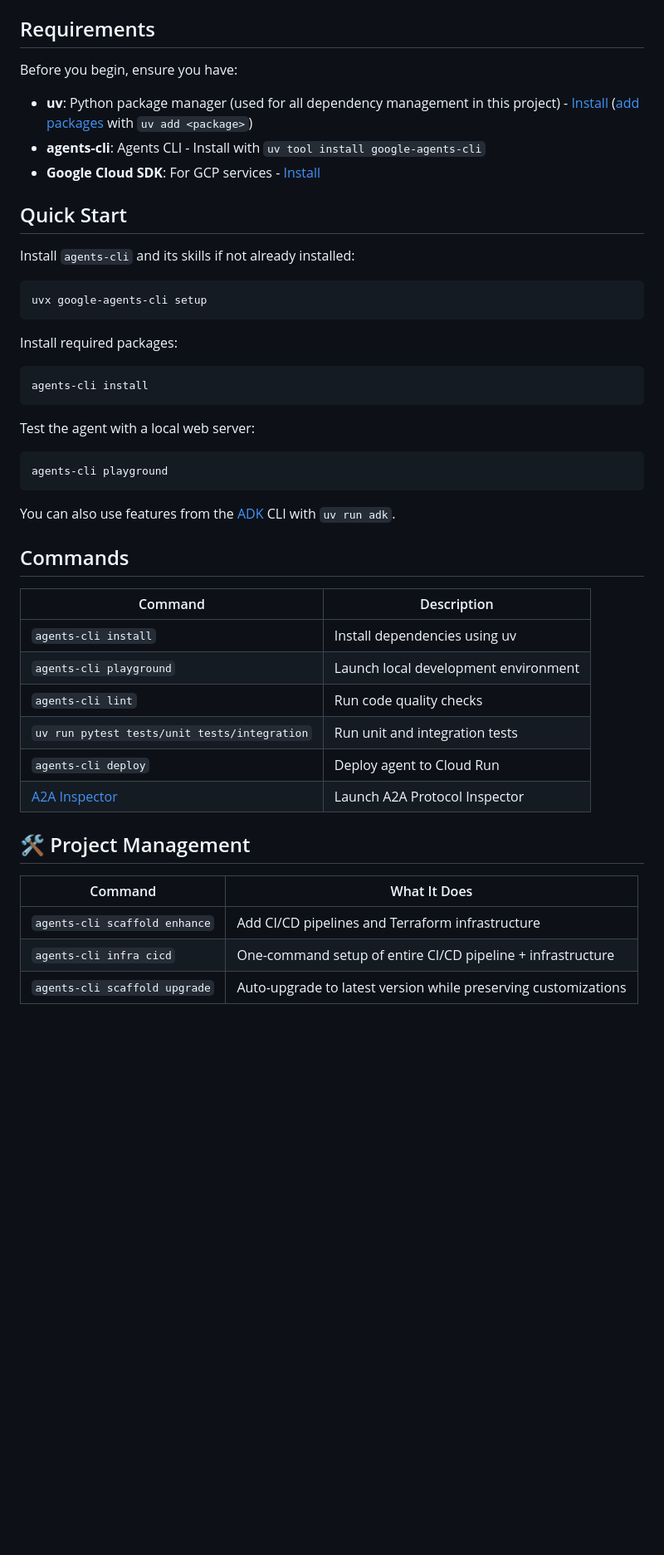
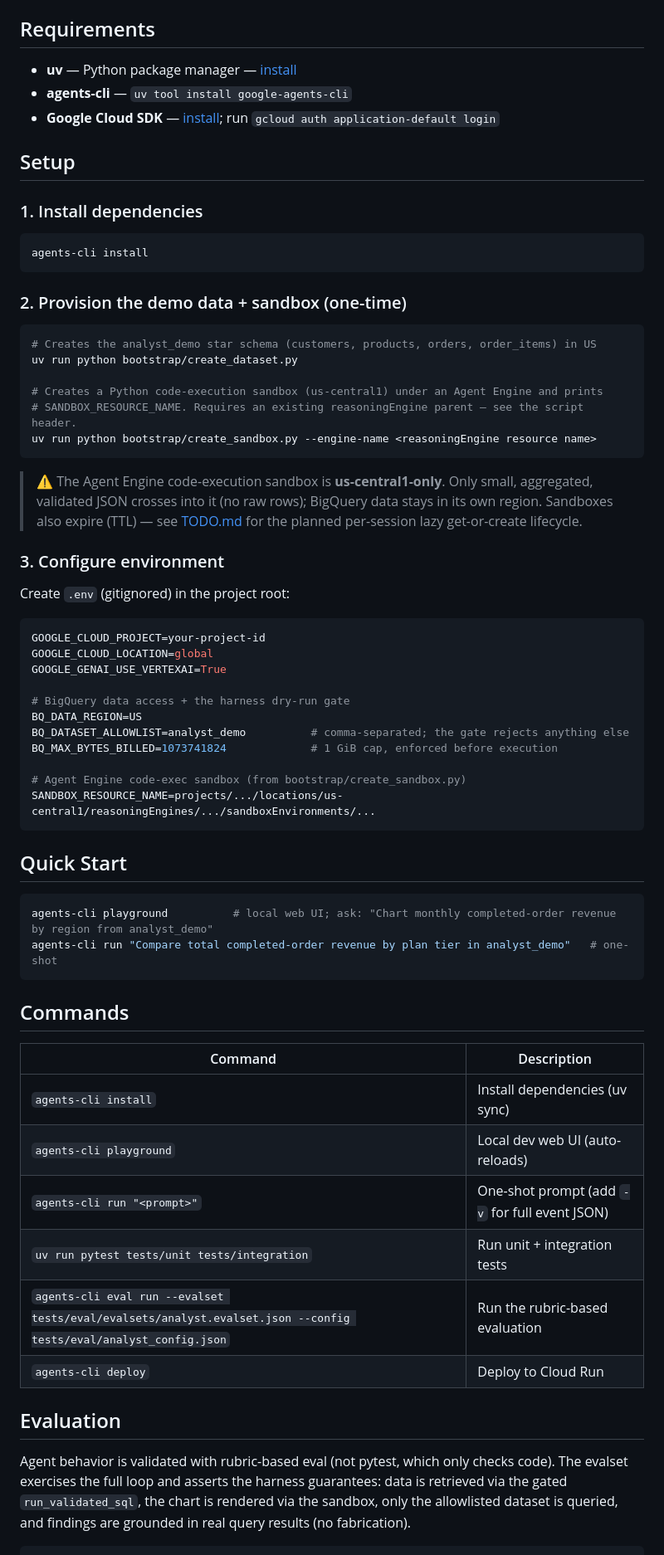
Before and after one commit to richardhe-fundamenta/practical-gcp-examples, a Markdown page: adk-agent-sandbox/README.md, the part around one of its changes. Shown at 83% size. Rendered like a GitHub page; blank space fills up the shorter version.

````diff
--- a/adk-agent-sandbox/README.md
+++ b/adk-agent-sandbox/README.md
@@ -20,50 +75,75 @@ analyst-harness/
 
 ## Requirements
 
-Before you begin, ensure you have:
-- **uv**: Python package manager (used for all dependency management in this project) - [Install](https://docs.astral.sh/uv/getting-started/installation/) ([add packages](https://docs.astral.sh/uv/concepts/dependencies/) with `uv add <package>`)
-- **agents-cli**: Agents CLI - Install with `uv tool install google-agents-cli`
-- **Google Cloud SDK**: For GCP services - [Install](https://cloud.google.com/sdk/docs/install)
+- **uv** — Python package manager — [install](https://docs.astral.sh/uv/getting-started/installation/)
+- **agents-cli** — `uv tool install google-agents-cli`
+- **Google Cloud SDK** — [install](https://cloud.google.com/sdk/docs/install); run `gcloud auth application-default login`
 
+## Setup
 
-## Quick Start
-
-Install `agents-cli` and its skills if not already installed:
-
-```bash
-uvx google-agents-cli setup
-```
-
-Install required packages:
+### 1. Install dependencies
 
 ```bash
 agents-cli install
 ```
 
-Test the agent with a local web server:
+### 2. Provision the demo data + sandbox (one-time)
 
 ```bash
-agents-cli playground
+# Creates the analyst_demo star schema (customers, products, orders, order_items) in US
+uv run python bootstrap/create_dataset.py
+
+# Creates a Python code-execution sandbox (us-central1) under an Agent Engine and prints
+# SANDBOX_RESOURCE_NAME. Requires an existing reasoningEngine parent — see the script header.
+uv run python bootstrap/create_sandbox.py --engine-name <reasoningEngine resource name>
 ```
 
-You can also use features from the [ADK](https://adk.dev/) CLI with `uv run adk`.
+> ⚠️ The Agent Engine code-execution sandbox is **us-central1-only**. Only small,
+> aggregated, validated JSON crosses into it (no raw rows); BigQuery data stays in its
+> own region. Sandboxes also expire (TTL) — see [TODO.md](./TODO.md) for the planned
+> per-session lazy get-or-create lifecycle.
+
+### 3. Configure environment
+
+Create `.env` (gitignored) in the project root:
+
+```bash
+GOOGLE_CLOUD_PROJECT=your-project-id
+GOOGLE_CLOUD_LOCATION=global
+GOOGLE_GENAI_USE_VERTEXAI=True
+
+# BigQuery data access + the harness dry-run gate
+BQ_DATA_REGION=US
+BQ_DATASET_ALLOWLIST=analyst_demo          # comma-separated; the gate rejects anything else
+BQ_MAX_BYTES_BILLED=1073741824             # 1 GiB cap, enforced before execution
+
+# Agent Engine code-exec sandbox (from bootstrap/create_sandbox.py)
+SANDBOX_RESOURCE_NAME=projects/.../locations/us-central1/reasoningEngines/.../sandboxEnvironments/...
+```
+
+## Quick Start
+
+```bash
+agents-cli playground          # local web UI; ask: "Chart monthly completed-order revenue by region from analyst_demo"
+agents-cli run "Compare total completed-order revenue by plan tier in analyst_demo"   # one-shot
+```
 
 ## Commands
 
-| Command              | Description                                                                                 |
-| -------------------- | ------------------------------------------------------------------------------------------- |
-| `agents-cli install` | Install dependencies using uv                                                         |
-| `agents-cli playground` | Launch local development environment                                                  |
-| `agents-cli lint`    | Run code quality checks                                                               |
-| `uv run pytest tests/unit tests/integration` | Run unit and integration tests                                                        |
-| `agents-cli deploy`  | Deploy agent to Cloud Run                                                                   |
-| [A2A Inspector](https://github.com/a2aproject/a2a-inspector) | Launch A2A Protocol Inspector                                                        |
+| Command | Description |
+|---|---|
+| `agents-cli install` | Install dependencies (uv sync) |
+| `agents-cli playground` | Local dev web UI (auto-reloads) |
+| `agents-cli run "<prompt>"` | One-shot prompt (add `-v` for full event JSON) |
+| `uv run pytest tests/unit tests/integration` | Run unit + integration tests |
+| `agents-cli eval run --evalset tests/eval/evalsets/analyst.evalset.json --config tests/eval/analyst_config.json` | Run the rubric-based evaluation |
+| `agents-cli deploy` | Deploy to Cloud Run |
 
-## 🛠️ Project Management
+## Evaluation
 
-| Command | What It Does |
-|---------|--------------|
-| `agents-cli scaffold enhance` | Add CI/CD pipelines and Terraform infrastructure |
-| `agents-cli infra cicd` | One-command setup of entire CI/CD pipeline + infrastructure |
-| `agents-cli scaffold upgrade` | Auto-upgrade to latest version while preserving customizations |
+Agent behavior is validated with rubric-based eval (not pytest, which only checks code).
+The evalset exercises the full loop and asserts the harness guarantees: data is retrieved
+via the gated `run_validated_sql`, the chart is rendered via the sandbox, only the
+allowlisted dataset is queried, and findings are grounded in real query results (no
+fabrication).
 
````
Also changed, not shown: other parts of adk-agent-sandbox/README.md (+83 -23 lines), adk-agent-sandbox/TODO.md (added, +93 -0 lines).
